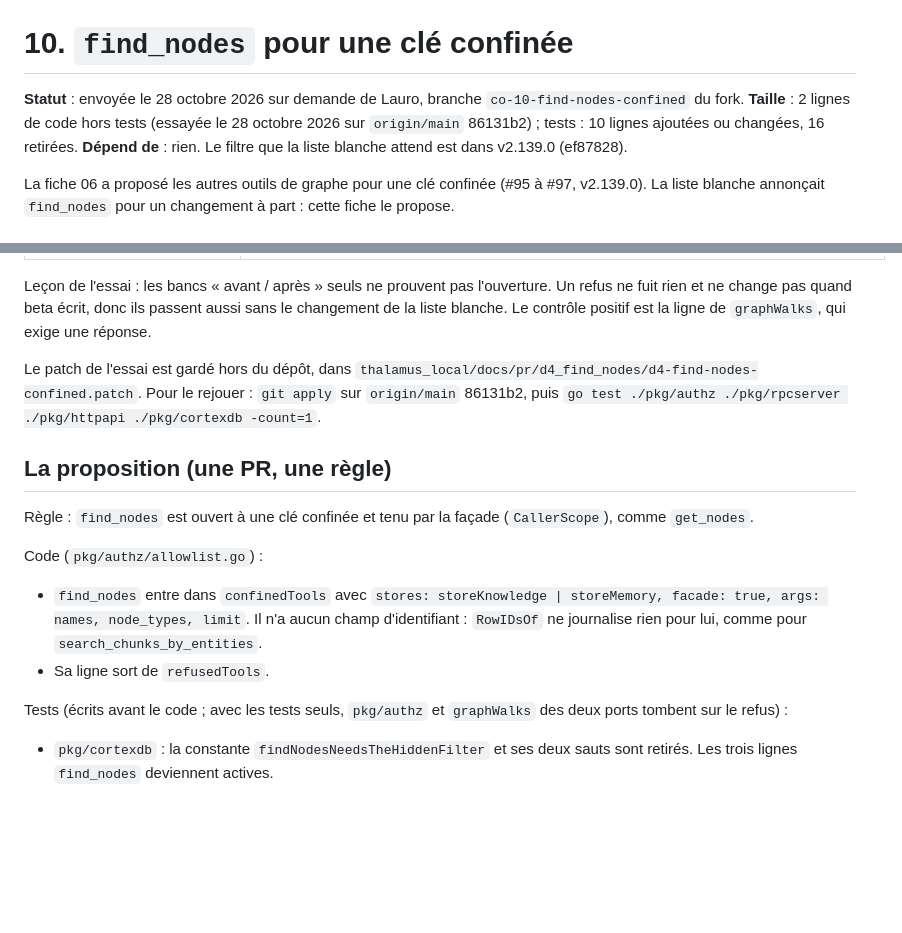
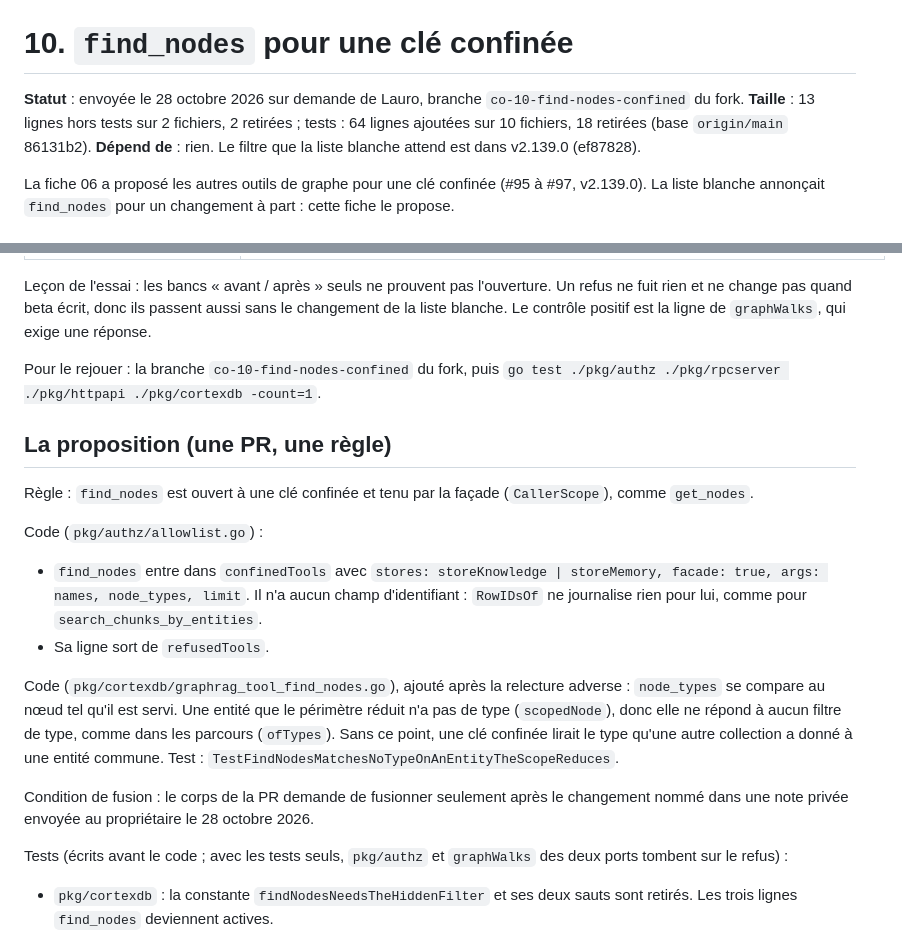
Before and after one commit to lfoletti/thalamus, a Markdown page: docs/upstream/10-find-nodes-confined.md, 2 parts joined by grey strips. GitHub-like rendering; blank space fills up the shorter version.

Commit message:
docs(upstream): fiches 10 and 11 after the adversarial review

```diff
--- a/docs/upstream/10-find-nodes-confined.md
+++ b/docs/upstream/10-find-nodes-confined.md
@@ -1,6 +1,6 @@
 # 10. `find_nodes` pour une clé confinée
 
-**Statut** : envoyée le 28 octobre 2026 sur demande de Lauro, branche `co-10-find-nodes-confined` du fork. **Taille** : 2 lignes de code hors tests (essayée le 28 octobre 2026 sur `origin/main` 86131b2) ; tests : 10 lignes ajoutées ou changées, 16 retirées. **Dépend de** : rien. Le filtre que la liste blanche attend est dans v2.139.0 (ef87828).
+**Statut** : envoyée le 28 octobre 2026 sur demande de Lauro, branche `co-10-find-nodes-confined` du fork. **Taille** : 13 lignes hors tests sur 2 fichiers, 2 retirées ; tests : 64 lignes ajoutées sur 10 fichiers, 18 retirées (base `origin/main` 86131b2). **Dépend de** : rien. Le filtre que la liste blanche attend est dans v2.139.0 (ef87828).
 
 La fiche 06 a proposé les autres outils de graphe pour une clé confinée (#95 à #97, v2.139.0). La liste blanche annonçait `find_nodes` pour un changement à part : cette fiche le propose.
 
@@ -31,7 +31,7 @@ Sans `find_nodes`, `chercher` passe aujourd'hui par `th_recall` (des passages) e
 
 Leçon de l'essai : les bancs « avant / après » seuls ne prouvent pas l'ouverture. Un refus ne fuit rien et ne change pas quand beta écrit, donc ils passent aussi sans le changement de la liste blanche. Le contrôle positif est la ligne de `graphWalks`, qui exige une réponse.
 
-Le patch de l'essai est gardé hors du dépôt, dans `thalamus_local/docs/pr/d4_find_nodes/d4-find-nodes-confined.patch`. Pour le rejouer : `git apply` sur `origin/main` 86131b2, puis `go test ./pkg/authz ./pkg/rpcserver ./pkg/httpapi ./pkg/cortexdb -count=1`.
+Pour le rejouer : la branche `co-10-find-nodes-confined` du fork, puis `go test ./pkg/authz ./pkg/rpcserver ./pkg/httpapi ./pkg/cortexdb -count=1`.
 
 ## La proposition (une PR, une règle)
 
@@ -41,6 +41,10 @@ Code (`pkg/authz/allowlist.go`) :
 
 - `find_nodes` entre dans `confinedTools` avec `stores: storeKnowledge | storeMemory, facade: true, args: names, node_types, limit`. Il n'a aucun champ d'identifiant : `RowIDsOf` ne journalise rien pour lui, comme pour `search_chunks_by_entities`.
 - Sa ligne sort de `refusedTools`.
+
+Code (`pkg/cortexdb/graphrag_tool_find_nodes.go`), ajouté après la relecture adverse : `node_types` se compare au nœud tel qu'il est servi. Une entité que le périmètre réduit n'a pas de type (`scopedNode`), donc elle ne répond à aucun filtre de type, comme dans les parcours (`ofTypes`). Sans ce point, une clé confinée lirait le type qu'une autre collection a donné à une entité commune. Test : `TestFindNodesMatchesNoTypeOnAnEntityTheScopeReduces`.
+
+Condition de fusion : le corps de la PR demande de fusionner seulement après le changement nommé dans une note privée envoyée au propriétaire le 28 octobre 2026.
 
 Tests (écrits avant le code ; avec les tests seuls, `pkg/authz` et `graphWalks` des deux ports tombent sur le refus) :
 
```
Also changed, not shown: docs/upstream/11-find-nodes-fold-once.md (+4 -2 lines).
